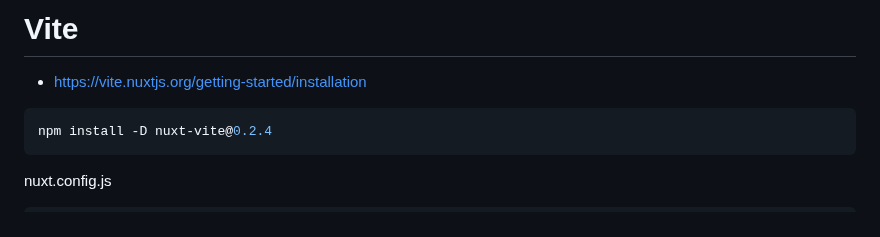
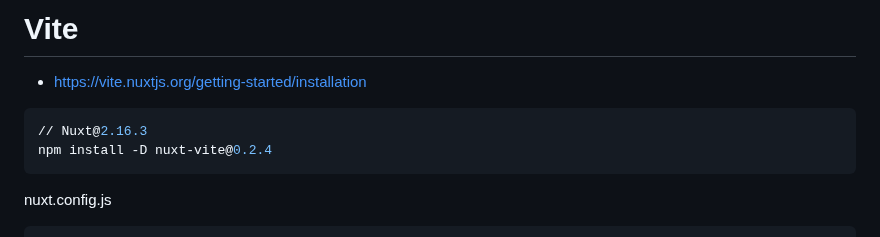
Before and after one commit to ovdncids/vue-curriculum, a Markdown page: Nuxt.md, the part around the change. GitHub-like rendering.

````diff
--- a/Nuxt.md
+++ b/Nuxt.md
@@ -309,6 +309,7 @@ async asyncData() {
 # Vite
 * https://vite.nuxtjs.org/getting-started/installation
 ```sh
+// Nuxt@2.16.3
 npm install -D nuxt-vite@0.2.4
 ```
 
````
